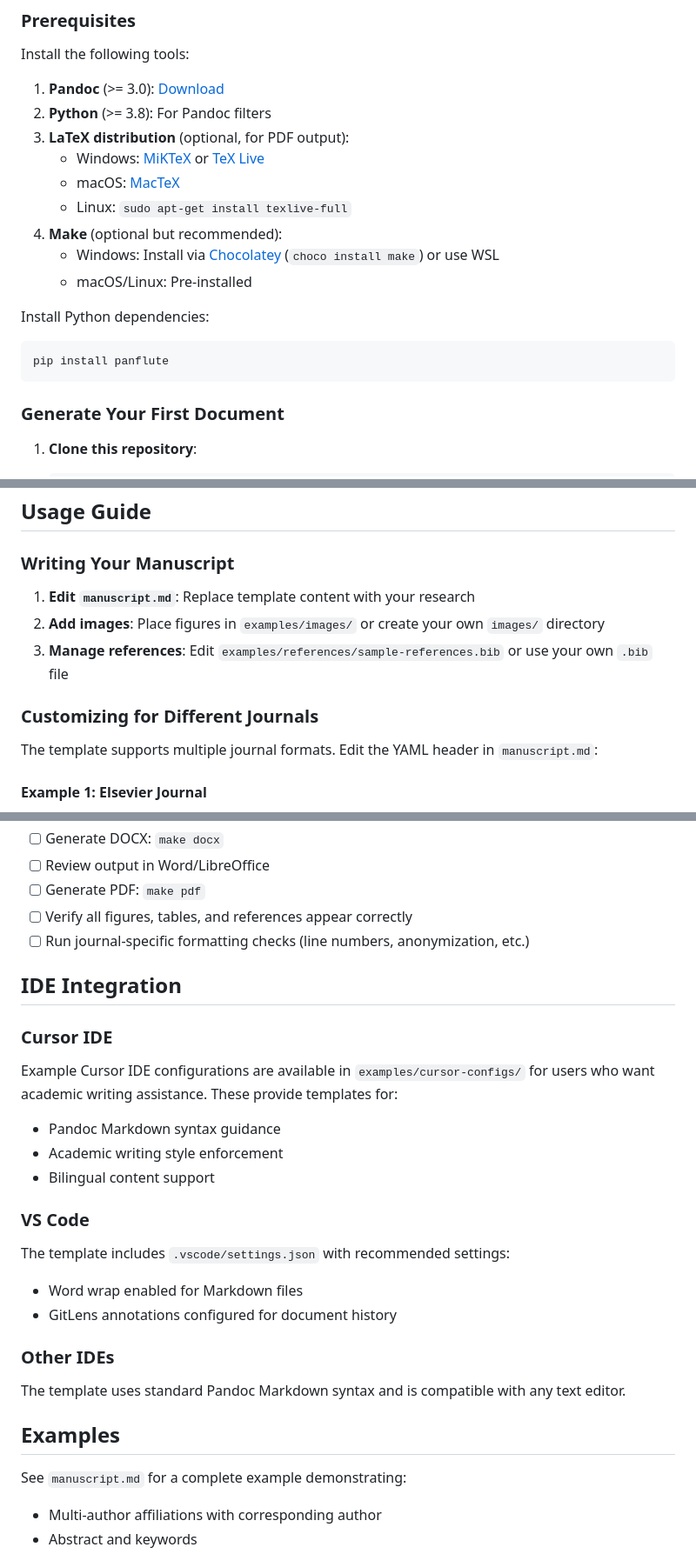
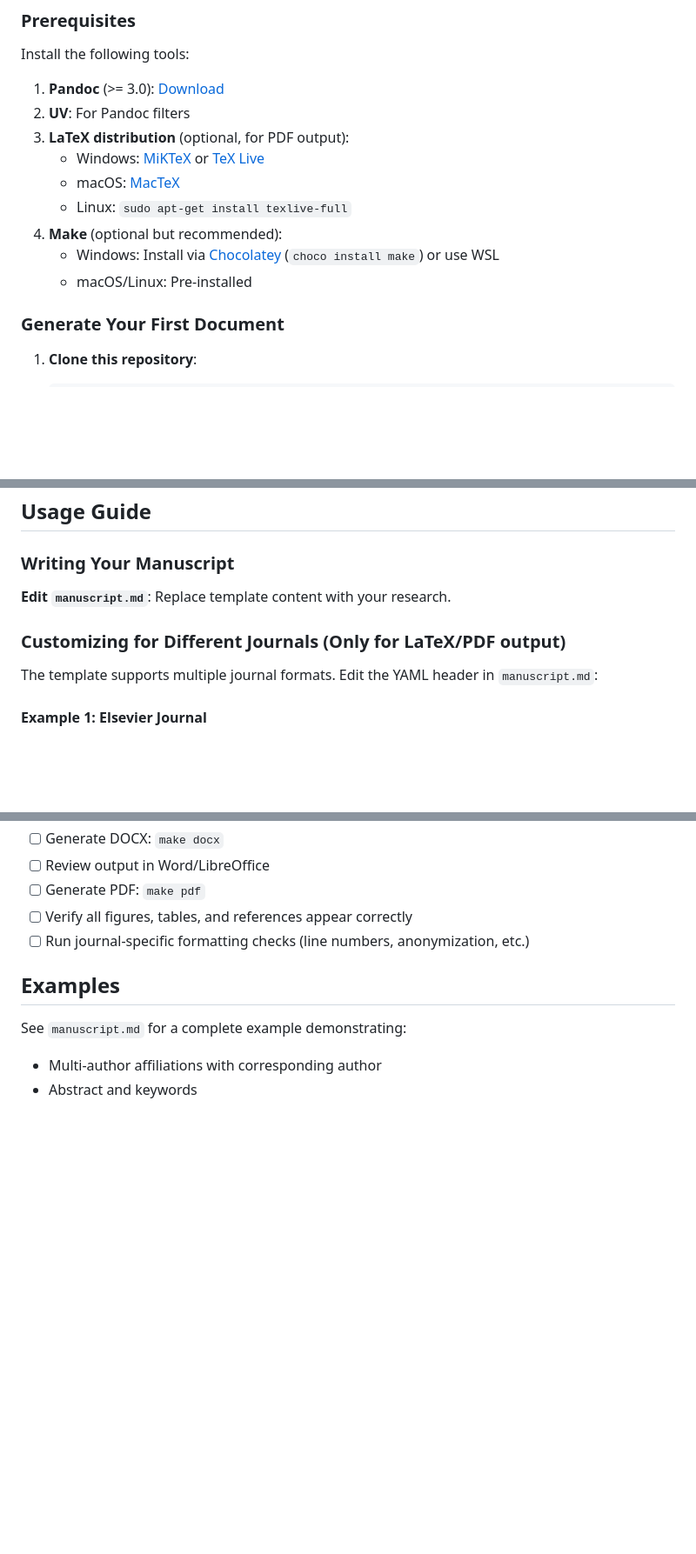
Before and after one commit to cesaryuan/pandoc-manuscript-template, a Markdown page: README.md, 3 parts joined by grey strips. Shown at 87% size. GitHub-like rendering; blank space fills up the shorter version.

````diff
--- a/README.md
+++ b/README.md
@@ -18,7 +18,7 @@ A professional, reusable template for academic manuscripts supporting both DOCX
 Install the following tools:
 
 1. **Pandoc** (>= 3.0): [Download](https://pandoc.org/installing.html)
-2. **Python** (>= 3.8): For Pandoc filters
+2. **UV**: For Pandoc filters
 3. **LaTeX distribution** (optional, for PDF output):
    - Windows: [MiKTeX](https://miktex.org/) or [TeX Live](https://www.tug.org/texlive/)
    - macOS: [MacTeX](https://www.tug.org/mactex/)
@@ -26,12 +26,6 @@ Install the following tools:
 4. **Make** (optional but recommended):
    - Windows: Install via [Chocolatey](https://chocolatey.org/) (`choco install make`) or use WSL
    - macOS/Linux: Pre-installed
-
-Install Python dependencies:
-
-```bash
-pip install panflute
-```
 
 ### Generate Your First Document
 
@@ -67,11 +63,9 @@ pip install panflute
 
 ### Writing Your Manuscript
 
-1. **Edit `manuscript.md`**: Replace template content with your research
-2. **Add images**: Place figures in `examples/images/` or create your own `images/` directory
-3. **Manage references**: Edit `examples/references/sample-references.bib` or use your own `.bib` file
+**Edit `manuscript.md`**: Replace template content with your research.
 
-### Customizing for Different Journals
+### Customizing for Different Journals (Only for LaTeX/PDF output)
 
 The template supports multiple journal formats. Edit the YAML header in `manuscript.md`:
 
@@ -377,25 +293,6 @@ See the [manuscript-template submodule](pandoc/manuscript-template/) for advance
 - [ ] Verify all figures, tables, and references appear correctly
 - [ ] Run journal-specific formatting checks (line numbers, anonymization, etc.)
 
-## IDE Integration
-
-### Cursor IDE
-
-Example Cursor IDE configurations are available in `examples/cursor-configs/` for users who want academic writing assistance. These provide templates for:
-- Pandoc Markdown syntax guidance
-- Academic writing style enforcement
-- Bilingual content support
-
-### VS Code
-
-The template includes `.vscode/settings.json` with recommended settings:
-- Word wrap enabled for Markdown files
-- GitLens annotations configured for document history
-
-### Other IDEs
-
-The template uses standard Pandoc Markdown syntax and is compatible with any text editor.
-
 ## Examples
 
 See `manuscript.md` for a complete example demonstrating:
````
Also changed, not shown: other parts of README.md (+6 -93 lines).
